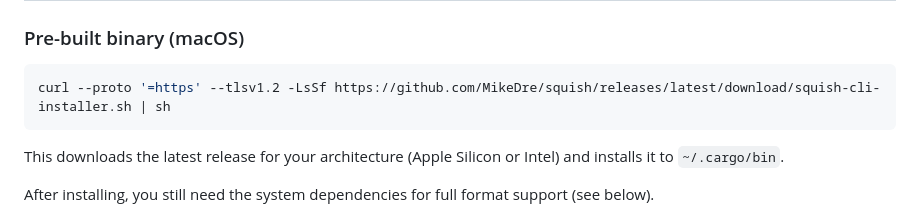
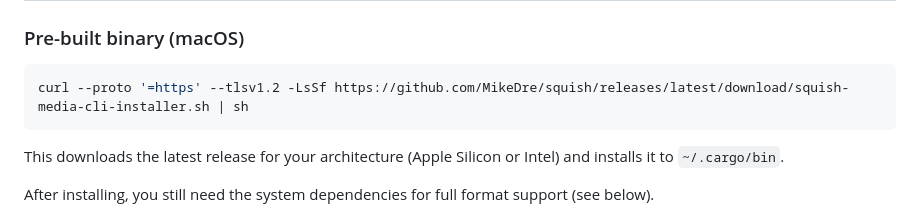
Before and after one commit to MikeDre/squish, a Markdown page: README.md, the part around the change. Drawn GitHub-style.

Commit message:
🐛 Fixed: Update README installer URL after rename [main]

````diff
--- a/README.md
+++ b/README.md
@@ -7,7 +7,7 @@ Super fast local image & media compression on your machine. Takes files or direc
 ### Pre-built binary (macOS)
 
 ```bash
-curl --proto '=https' --tlsv1.2 -LsSf https://github.com/MikeDre/squish/releases/latest/download/squish-cli-installer.sh | sh
+curl --proto '=https' --tlsv1.2 -LsSf https://github.com/MikeDre/squish/releases/latest/download/squish-media-cli-installer.sh | sh
 ```
 
 This downloads the latest release for your architecture (Apple Silicon or Intel) and installs it to `~/.cargo/bin`.
````
